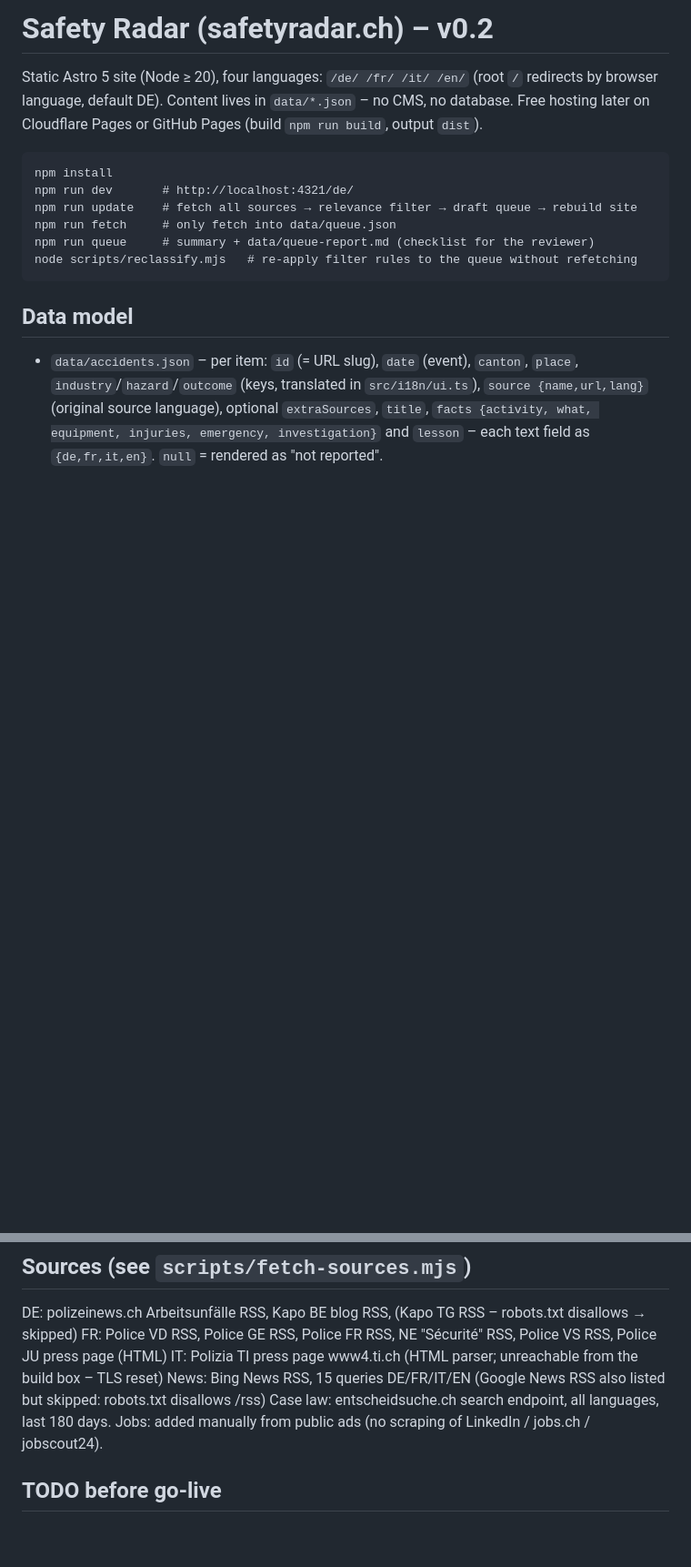
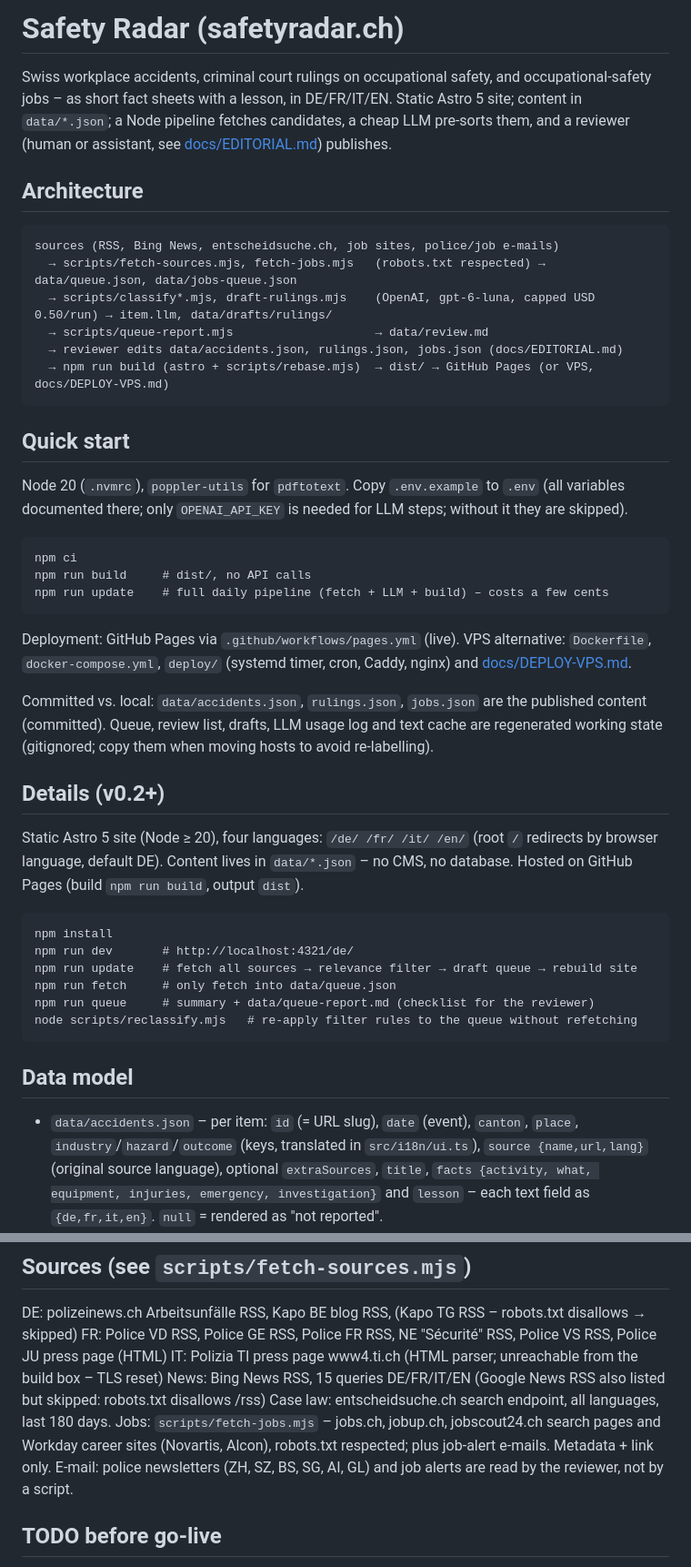
Before and after one commit to odcpw/safetyradar, a Markdown page: README.md, 2 parts joined by grey strips. Shown at 91% size. Rendered like a GitHub page; blank space fills up the shorter version.

Commit message:
Docs: README overview/architecture, docs/EDITORIAL.md, docs/DEPLOY-VPS.md

````diff
--- a/README.md
+++ b/README.md
@@ -1,7 +1,37 @@
-# Safety Radar (safetyradar.ch) – v0.2
+# Safety Radar (safetyradar.ch)
+
+Swiss workplace accidents, criminal court rulings on occupational safety, and occupational-safety jobs – as short fact sheets with a
+lesson, in DE/FR/IT/EN. Static Astro 5 site; content in `data/*.json`; a Node pipeline fetches candidates, a cheap LLM pre-sorts them,
+and a reviewer (human or assistant, see [docs/EDITORIAL.md](docs/EDITORIAL.md)) publishes.
+
+## Architecture
+```
+sources (RSS, Bing News, entscheidsuche.ch, job sites, police/job e-mails)
+  → scripts/fetch-sources.mjs, fetch-jobs.mjs   (robots.txt respected) → data/queue.json, data/jobs-queue.json
+  → scripts/classify*.mjs, draft-rulings.mjs    (OpenAI, gpt-6-luna, capped USD 0.50/run) → item.llm, data/drafts/rulings/
+  → scripts/queue-report.mjs                    → data/review.md
+  → reviewer edits data/accidents.json, rulings.json, jobs.json (docs/EDITORIAL.md)
+  → npm run build (astro + scripts/rebase.mjs)  → dist/ → GitHub Pages (or VPS, docs/DEPLOY-VPS.md)
+```
+
+## Quick start
+Node 20 (`.nvmrc`), `poppler-utils` for `pdftotext`. Copy `.env.example` to `.env` (all variables documented there; only
+`OPENAI_API_KEY` is needed for LLM steps; without it they are skipped).
+
+    npm ci
+    npm run build     # dist/, no API calls
+    npm run update    # full daily pipeline (fetch + LLM + build) – costs a few cents
+
+Deployment: GitHub Pages via `.github/workflows/pages.yml` (live). VPS alternative: `Dockerfile`, `docker-compose.yml`, `deploy/`
+(systemd timer, cron, Caddy, nginx) and [docs/DEPLOY-VPS.md](docs/DEPLOY-VPS.md).
+
+Committed vs. local: `data/accidents.json`, `rulings.json`, `jobs.json` are the published content (committed). Queue, review list,
+drafts, LLM usage log and text cache are regenerated working state (gitignored; copy them when moving hosts to avoid re-labelling).
+
+## Details (v0.2+)
 
 Static Astro 5 site (Node ≥ 20), four languages: `/de/ /fr/ /it/ /en/` (root `/` redirects by browser language, default DE).
-Content lives in `data/*.json` – no CMS, no database. Free hosting later on Cloudflare Pages or GitHub Pages (build `npm run build`, output `dist`).
+Content lives in `data/*.json` – no CMS, no database. Hosted on GitHub Pages (build `npm run build`, output `dist`).
 
     npm install
     npm run dev       # http://localhost:4321/de/
@@ -58,7 +88,8 @@ FR: Police VD RSS, Police GE RSS, Police FR RSS, NE "Sécurité" RSS, Police VS
 IT: Polizia TI press page www4.ti.ch (HTML parser; unreachable from the build box – TLS reset)
 News: Bing News RSS, 15 queries DE/FR/IT/EN (Google News RSS also listed but skipped: robots.txt disallows /rss)
 Case law: entscheidsuche.ch search endpoint, all languages, last 180 days.
-Jobs: added manually from public ads (no scraping of LinkedIn / jobs.ch / jobscout24).
+Jobs: `scripts/fetch-jobs.mjs` – jobs.ch, jobup.ch, jobscout24.ch search pages and Workday career sites (Novartis, Alcon), robots.txt respected; plus job-alert e-mails. Metadata + link only.
+E-mail: police newsletters (ZH, SZ, BS, SG, AI, GL) and job alerts are read by the reviewer, not by a script.
 
 ## TODO before go-live
 Owner details (red TODO markers in imprint/privacy/about/post-a-job, all 4 languages); newsletter provider; legal review of privacy text.
````
Also changed, not shown: docs/DEPLOY-VPS.md (added, +63 -0 lines), docs/EDITORIAL.md (added, +26 -0 lines).
